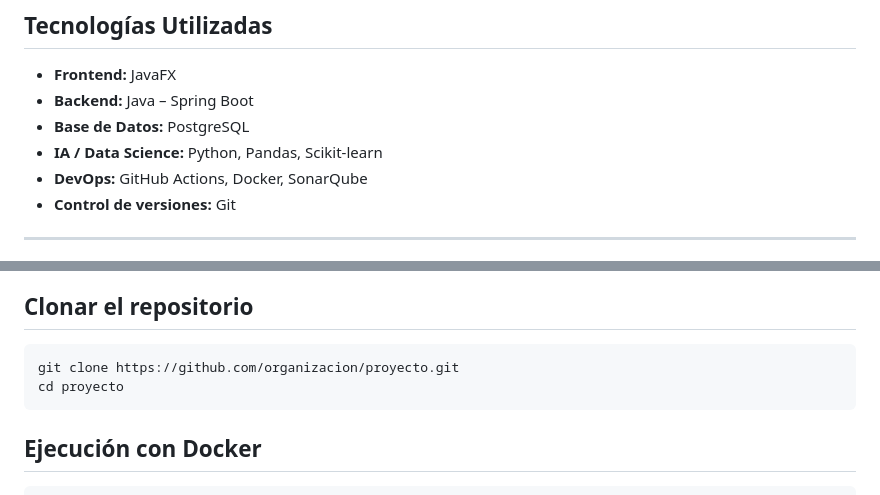
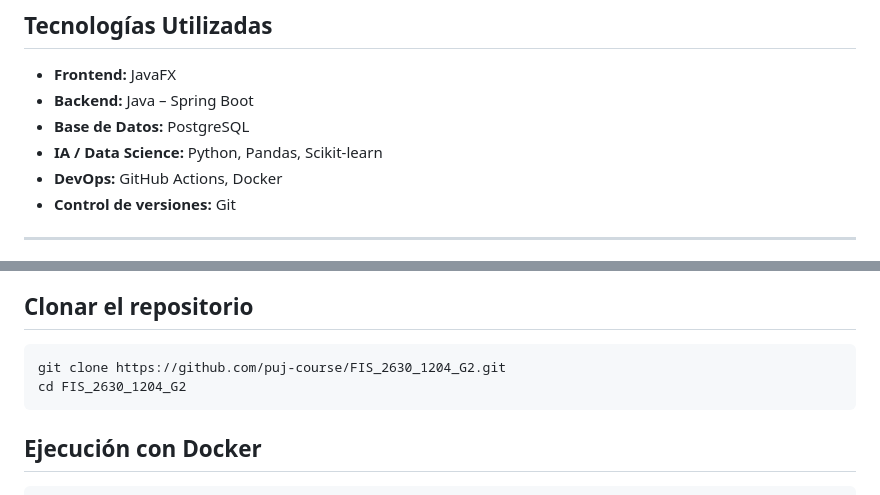
Before and after one commit to puj-course/FIS_2630_1204_G2, a Markdown page: README.md, 2 parts joined by grey strips. GitHub-like rendering.

Commit message:
docs:agregar informacion faltante del GitHub al README

````diff
--- a/README.md
+++ b/README.md
@@ -26,7 +26,7 @@ El problema que busca solucionar es la falta de organización y trazabilidad que
 - **Backend:** Java – Spring Boot
 - **Base de Datos:** PostgreSQL
 - **IA / Data Science:** Python, Pandas, Scikit-learn
-- **DevOps:** GitHub Actions, Docker, SonarQube
+- **DevOps:** GitHub Actions, Docker
 - **Control de versiones:** Git
 
 ---
@@ -129,8 +129,8 @@ project-name/
 
 ## Clonar el repositorio
 ```text
-git clone https://github.com/organizacion/proyecto.git
-cd proyecto
+git clone https://github.com/puj-course/FIS_2630_1204_G2.git
+cd FIS_2630_1204_G2
 ```
 
 ## Ejecución con Docker
````
